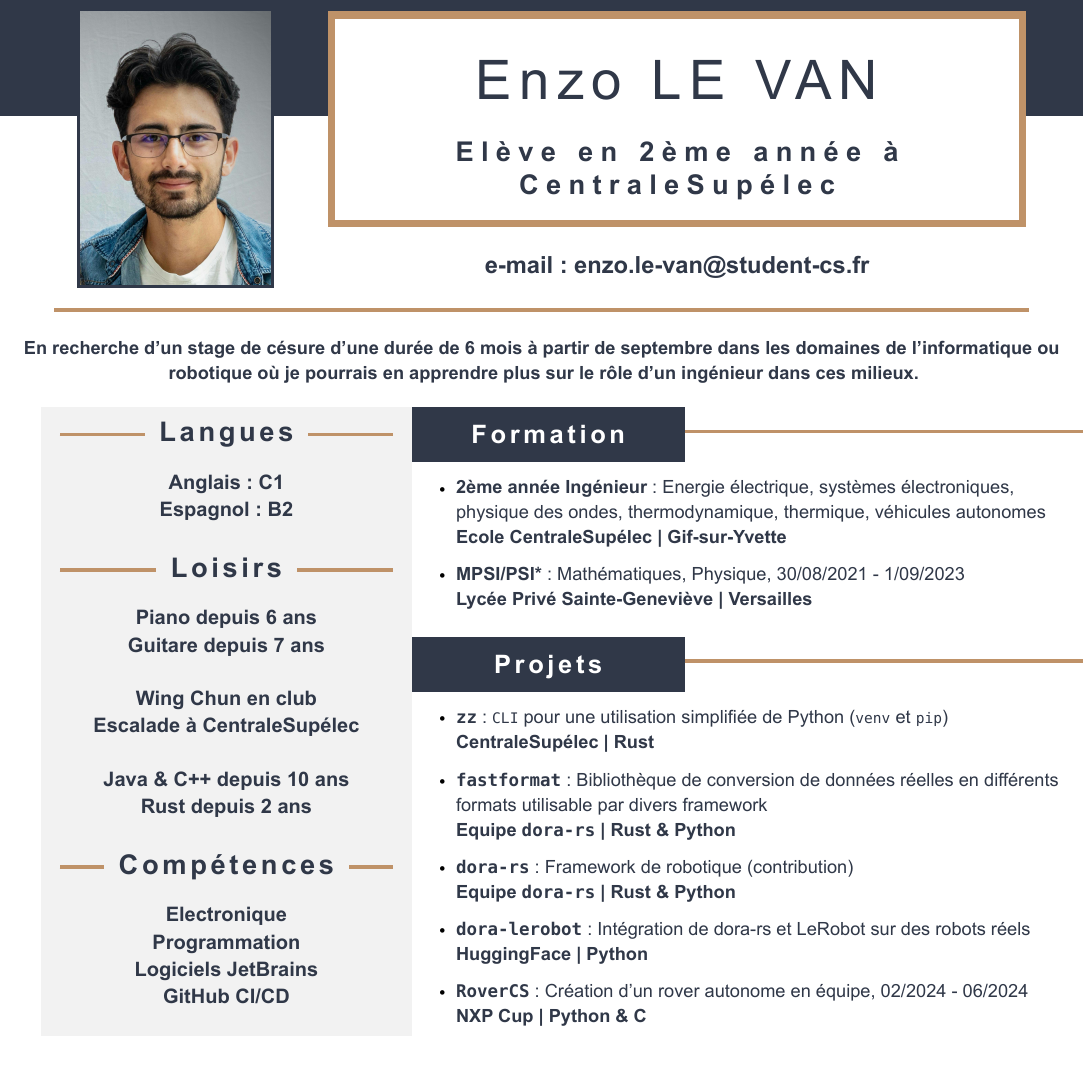
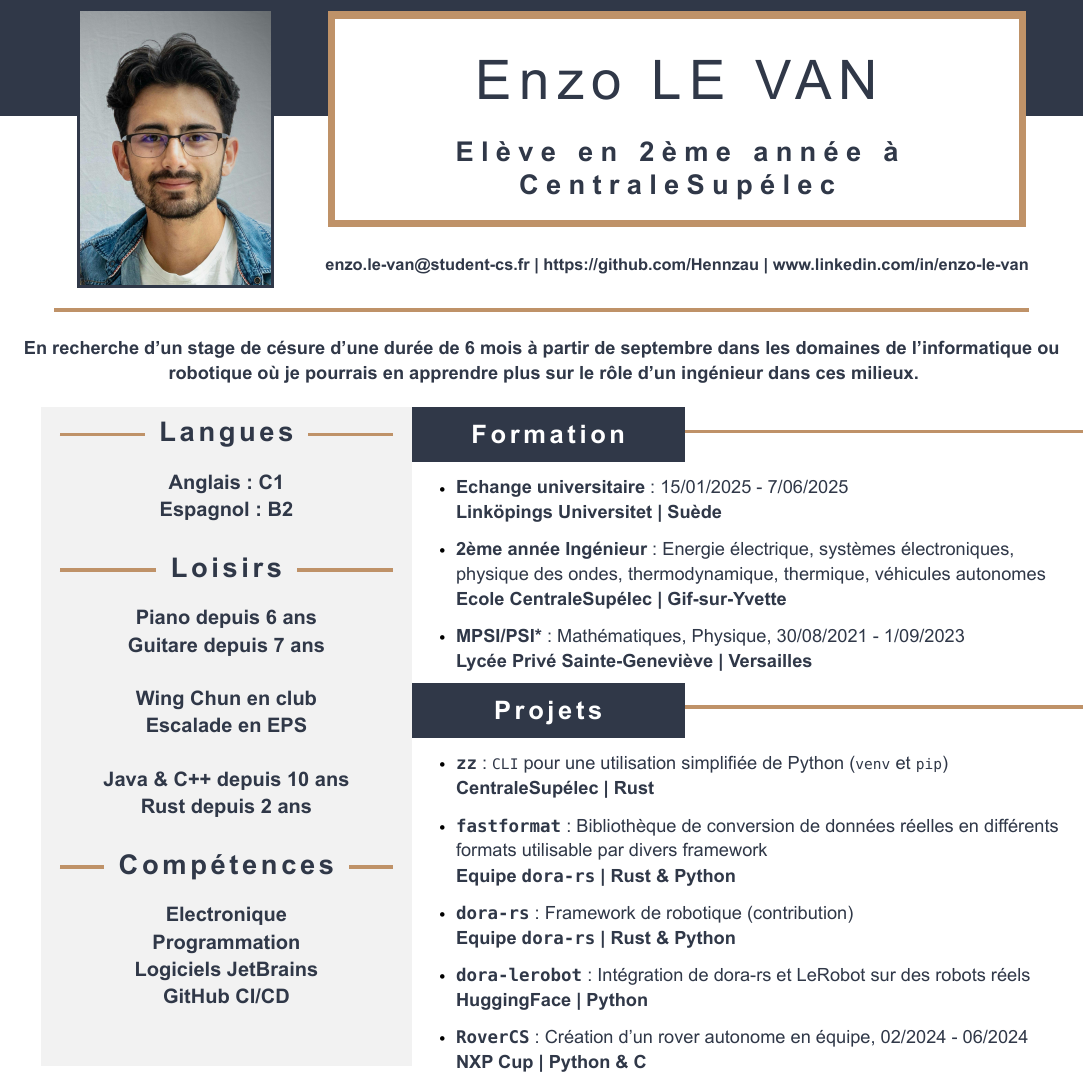
Before and after one commit to Hennzau/resume, a Typst document (main.typ): part of the page, cut so that both start at the same text. The pictures show the PDF file main.pdf that the author committed with the source.

Commit message:
dernier ajout

```diff
--- a/main.typ
+++ b/main.typ
@@ -64,3 +63,4 @@
+        enzo.le-van\@student-cs.fr | https://github.com/Hennzau | www.linkedin.com/in/enzo-le-van
       ]
     ]
   ]
@@ -136,7 +136,7 @@
         #text(font: my_font, fill: gray, size: 11pt, weight: "semibold")[
           Wing Chun en club
           #linebreak()
-          Escalade à CentraleSupélec
+          Escalade en EPS
         ]
         #linebreak()
         #linebreak()
@@ -216,6 +216,13 @@
     #list(
       indent: 15pt,
       tight: false,
+      [
+        #text(font: my_font, fill: gray, size: 10pt, weight: "extralight")[
+          #text(weight: "semibold")[Echange universitaire] : 15/01/2025 - 7/06/2025
+          #linebreak()
+          #text(weight: "semibold")[Linköpings Universitet | Suède]
+        ]
+      ],
       [
         #text(font: my_font, fill: gray, size: 10pt, weight: "extralight")[
           #text(weight: "semibold")[2ème année Ingénieur] : Energie électrique, systèmes électroniques, physique
```
Also changed, not shown: main.pdf, main.typ (9 more changed lines).
